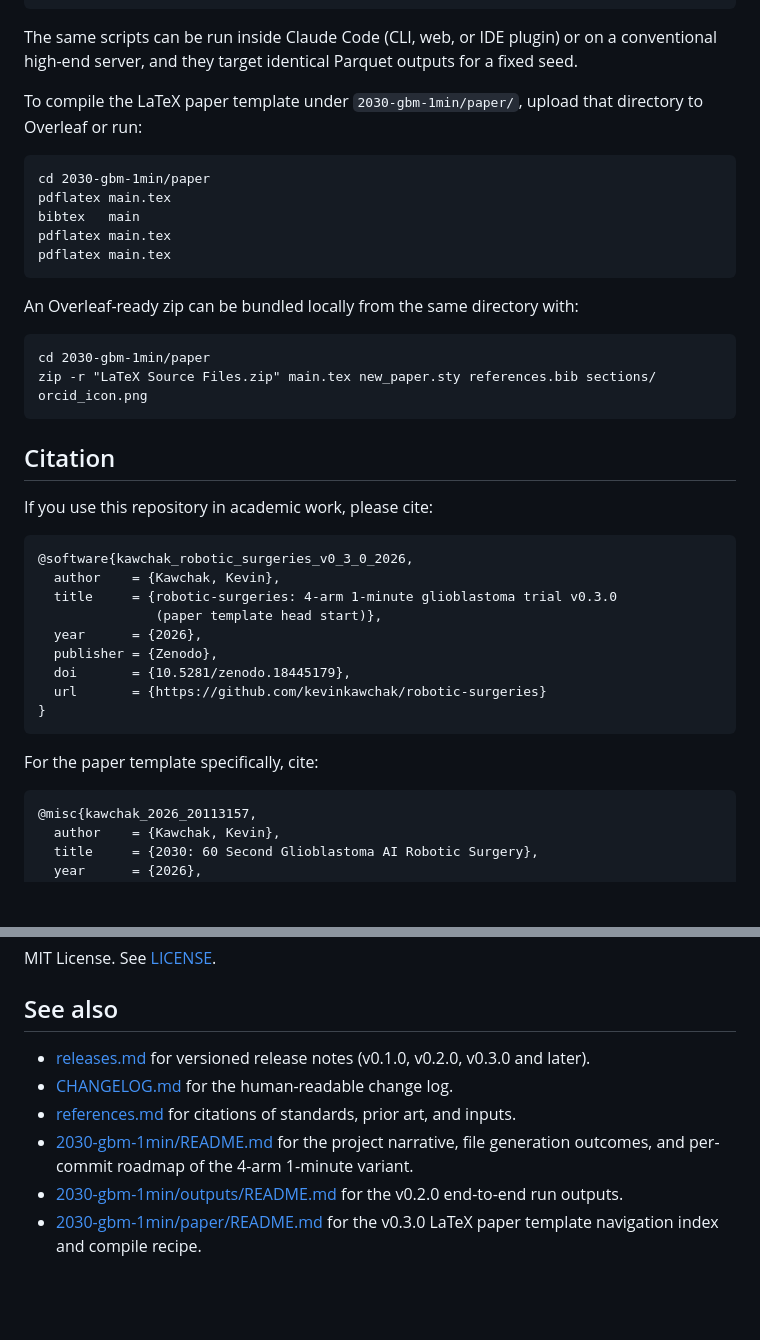
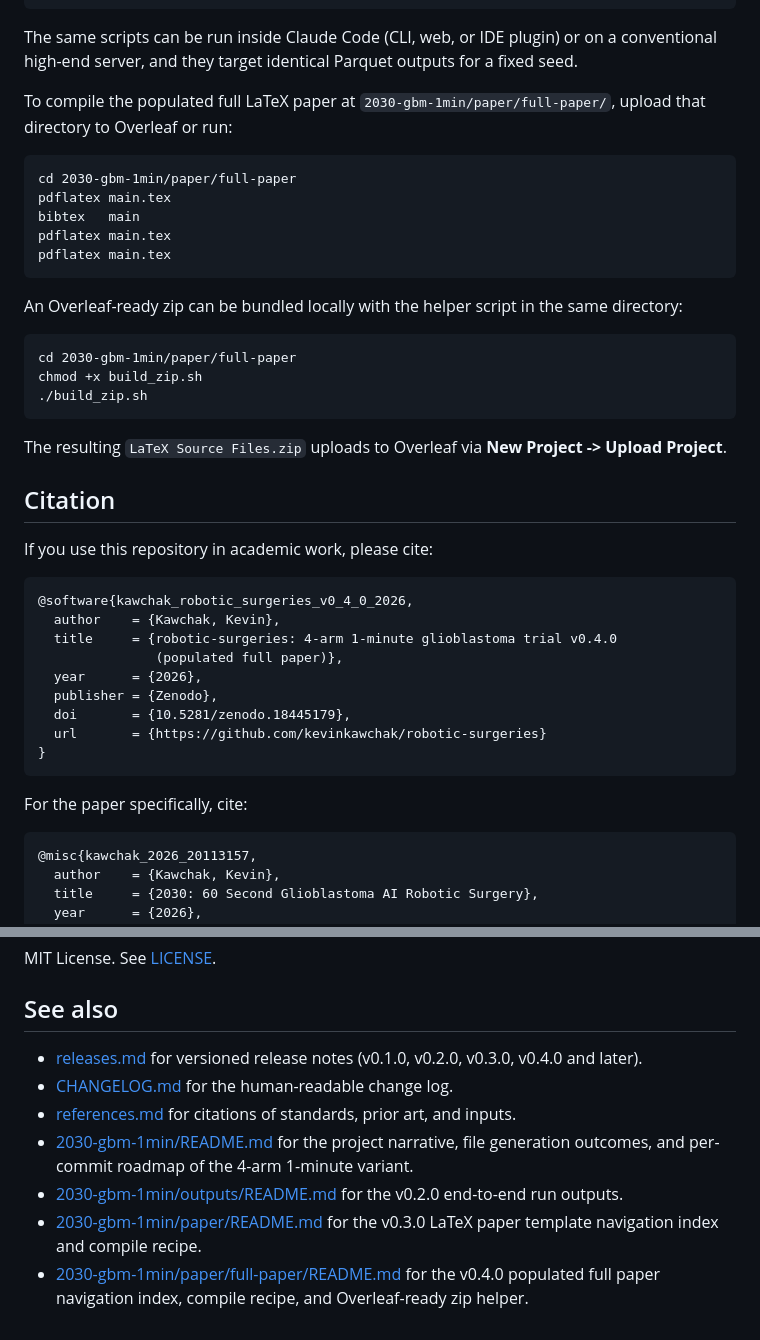
Before and after one commit to kevinkawchak/robotic-surgeries, a Markdown page: README.md, 2 parts joined by grey strips. GitHub-like rendering; blank space fills up the shorter version.

````diff
--- a/README.md
+++ b/README.md
@@ -198,32 +239,35 @@ python -m src.simulation.iterate_1min --seed 20260510 --iterations 1
 
 The same scripts can be run inside Claude Code (CLI, web, or IDE plugin) or on a conventional high-end server, and they target identical Parquet outputs for a fixed seed.
 
-To compile the LaTeX paper template under `2030-gbm-1min/paper/`, upload that directory to Overleaf or run:
+To compile the populated full LaTeX paper at `2030-gbm-1min/paper/full-paper/`, upload that directory to Overleaf or run:
 
 ```
-cd 2030-gbm-1min/paper
+cd 2030-gbm-1min/paper/full-paper
 pdflatex main.tex
 bibtex   main
 pdflatex main.tex
 pdflatex main.tex
 ```
 
-An Overleaf-ready zip can be bundled locally from the same directory with:
+An Overleaf-ready zip can be bundled locally with the helper script in the same directory:
 
 ```
-cd 2030-gbm-1min/paper
-zip -r "LaTeX Source Files.zip" main.tex new_paper.sty references.bib sections/ orcid_icon.png
+cd 2030-gbm-1min/paper/full-paper
+chmod +x build_zip.sh
+./build_zip.sh
 ```
+
+The resulting `LaTeX Source Files.zip` uploads to Overleaf via **New Project -> Upload Project**.
 
 ## Citation
 
 If you use this repository in academic work, please cite:
 
 ```
-@software{kawchak_robotic_surgeries_v0_3_0_2026,
+@software{kawchak_robotic_surgeries_v0_4_0_2026,
   author    = {Kawchak, Kevin},
-  title     = {robotic-surgeries: 4-arm 1-minute glioblastoma trial v0.3.0
-               (paper template head start)},
+  title     = {robotic-surgeries: 4-arm 1-minute glioblastoma trial v0.4.0
+               (populated full paper)},
   year      = {2026},
   publisher = {Zenodo},
   doi       = {10.5281/zenodo.18445179},
@@ -231,7 +275,7 @@ If you use this repository in academic work, please cite:
 }
 ```
 
-For the paper template specifically, cite:
+For the paper specifically, cite:
 
 ```
 @misc{kawchak_2026_20113157,
@@ -250,9 +294,10 @@ MIT License. See [LICENSE](LICENSE).
 
 ## See also
 
-- [releases.md](releases.md) for versioned release notes (v0.1.0, v0.2.0, v0.3.0 and later).
+- [releases.md](releases.md) for versioned release notes (v0.1.0, v0.2.0, v0.3.0, v0.4.0 and later).
 - [CHANGELOG.md](CHANGELOG.md) for the human-readable change log.
 - [references.md](references.md) for citations of standards, prior art, and inputs.
 - [2030-gbm-1min/README.md](2030-gbm-1min/README.md) for the project narrative, file generation outcomes, and per-commit roadmap of the 4-arm 1-minute variant.
 - [2030-gbm-1min/outputs/README.md](2030-gbm-1min/outputs/README.md) for the v0.2.0 end-to-end run outputs.
 - [2030-gbm-1min/paper/README.md](2030-gbm-1min/paper/README.md) for the v0.3.0 LaTeX paper template navigation index and compile recipe.
+- [2030-gbm-1min/paper/full-paper/README.md](2030-gbm-1min/paper/full-paper/README.md) for the v0.4.0 populated full paper navigation index, compile recipe, and Overleaf-ready zip helper.
````
Also changed, not shown: other parts of README.md (+47 -6 lines).
